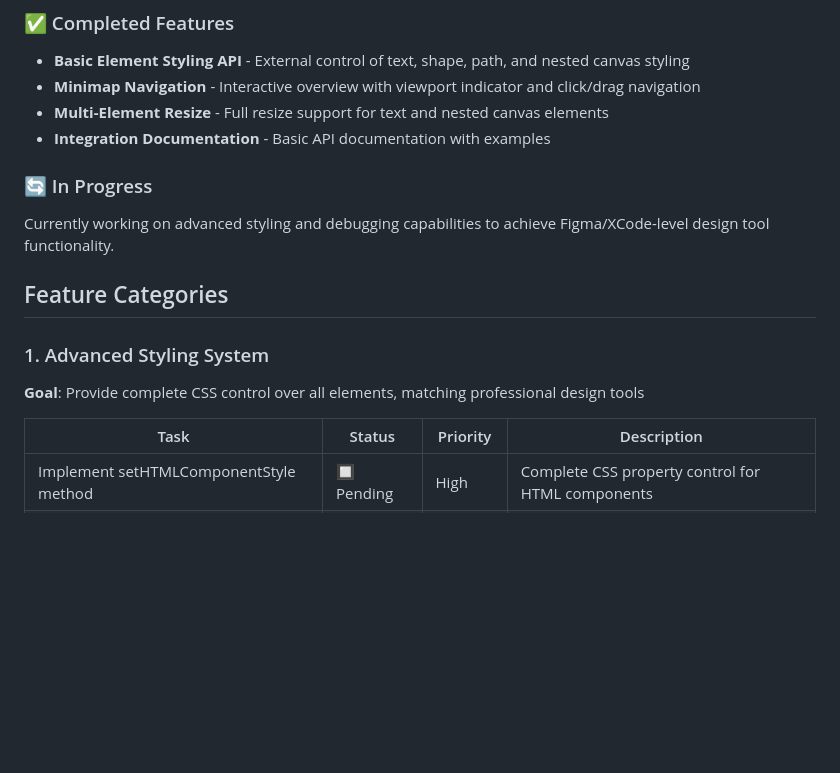
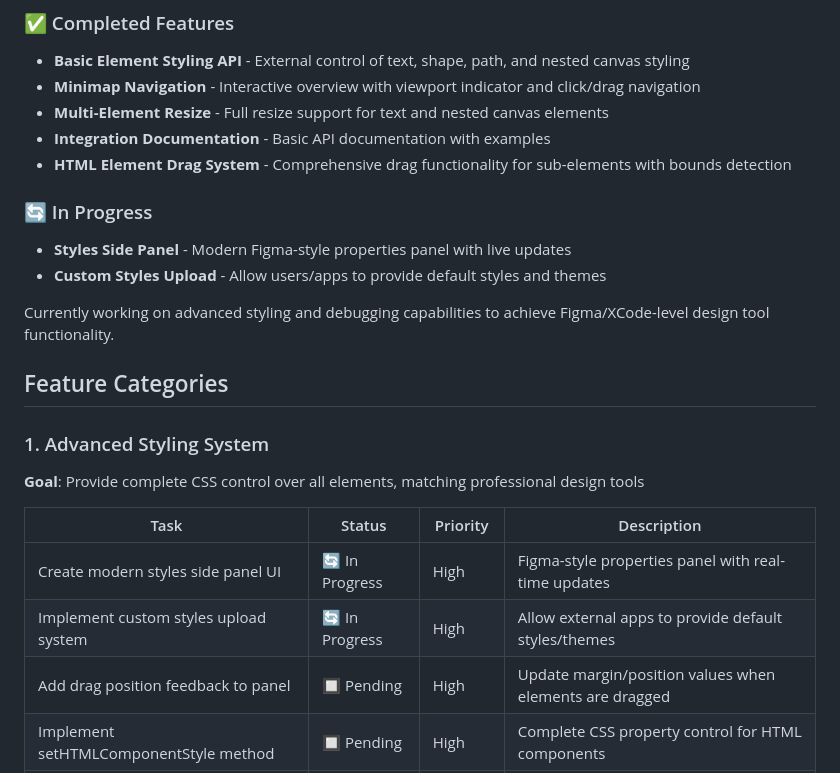
Before and after one commit to noafredman/canvas-maker-ai, a Markdown page: CANVAS_ROADMAP.md, the part around one of its changes. Drawn GitHub-style; blank space fills up the shorter version.

```diff
--- a/CANVAS_ROADMAP.md
+++ b/CANVAS_ROADMAP.md
@@ -10,8 +10,12 @@ This document tracks the development progress and planned features for the Canva
 - **Minimap Navigation** - Interactive overview with viewport indicator and click/drag navigation
 - **Multi-Element Resize** - Full resize support for text and nested canvas elements
 - **Integration Documentation** - Basic API documentation with examples
+- **HTML Element Drag System** - Comprehensive drag functionality for sub-elements with bounds detection
 
 ### 🔄 In Progress
+
+- **Styles Side Panel** - Modern Figma-style properties panel with live updates
+- **Custom Styles Upload** - Allow users/apps to provide default styles and themes
 
 Currently working on advanced styling and debugging capabilities to achieve Figma/XCode-level design tool functionality.
 
@@ -22,6 +26,9 @@ Currently working on advanced styling and debugging capabilities to achieve Figm
 
 | Task | Status | Priority | Description |
 |------|--------|----------|-------------|
+| Create modern styles side panel UI | 🔄 In Progress | High | Figma-style properties panel with real-time updates |
+| Implement custom styles upload system | 🔄 In Progress | High | Allow external apps to provide default styles/themes |
+| Add drag position feedback to panel | 🔲 Pending | High | Update margin/position values when elements are dragged |
 | Implement setHTMLComponentStyle method | 🔲 Pending | High | Complete CSS property control for HTML components |
 | Add layout and positioning controls | 🔲 Pending | Medium | Flexbox, Grid, absolute positioning |
 | Add animation and transition controls | 🔲 Pending | Medium | CSS animations, keyframes, transitions |
```
Also changed, not shown: other parts of CANVAS_ROADMAP.md (+1 -1 lines), PROPERTIES_PANEL_DESIGN.md (added, +436 -0 lines).
